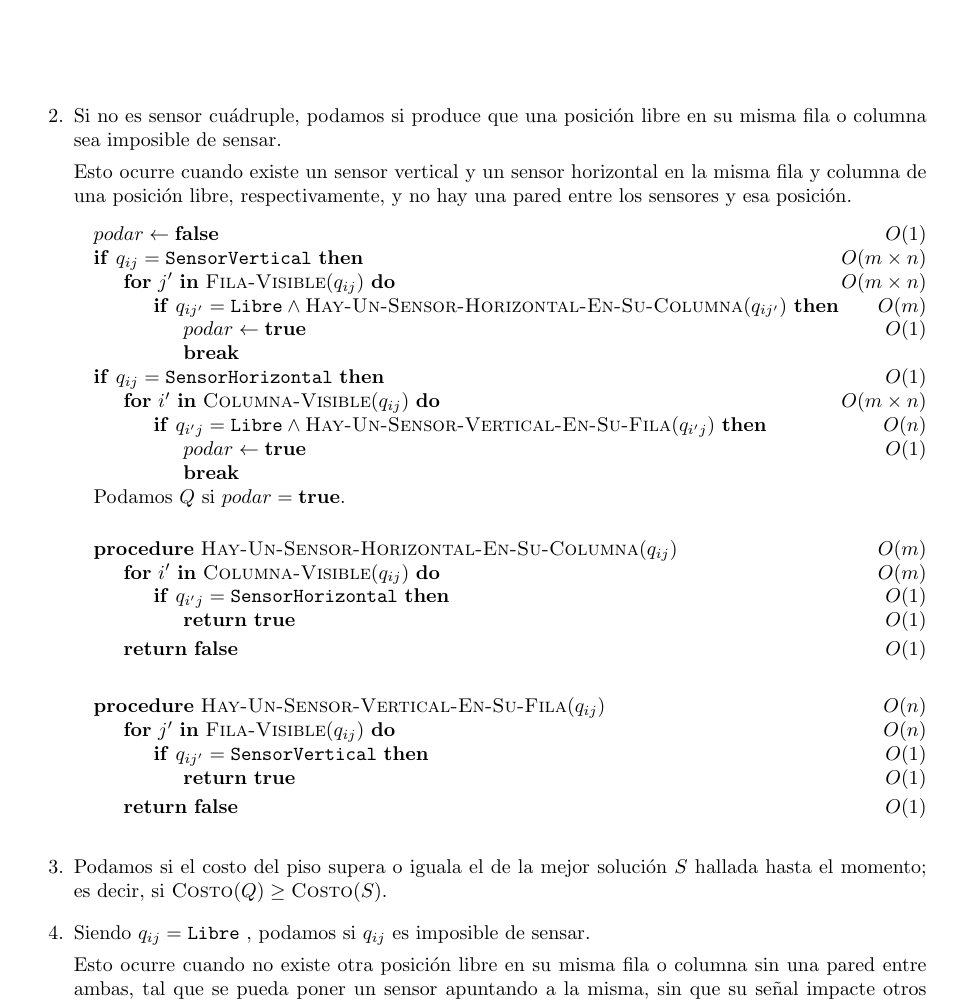
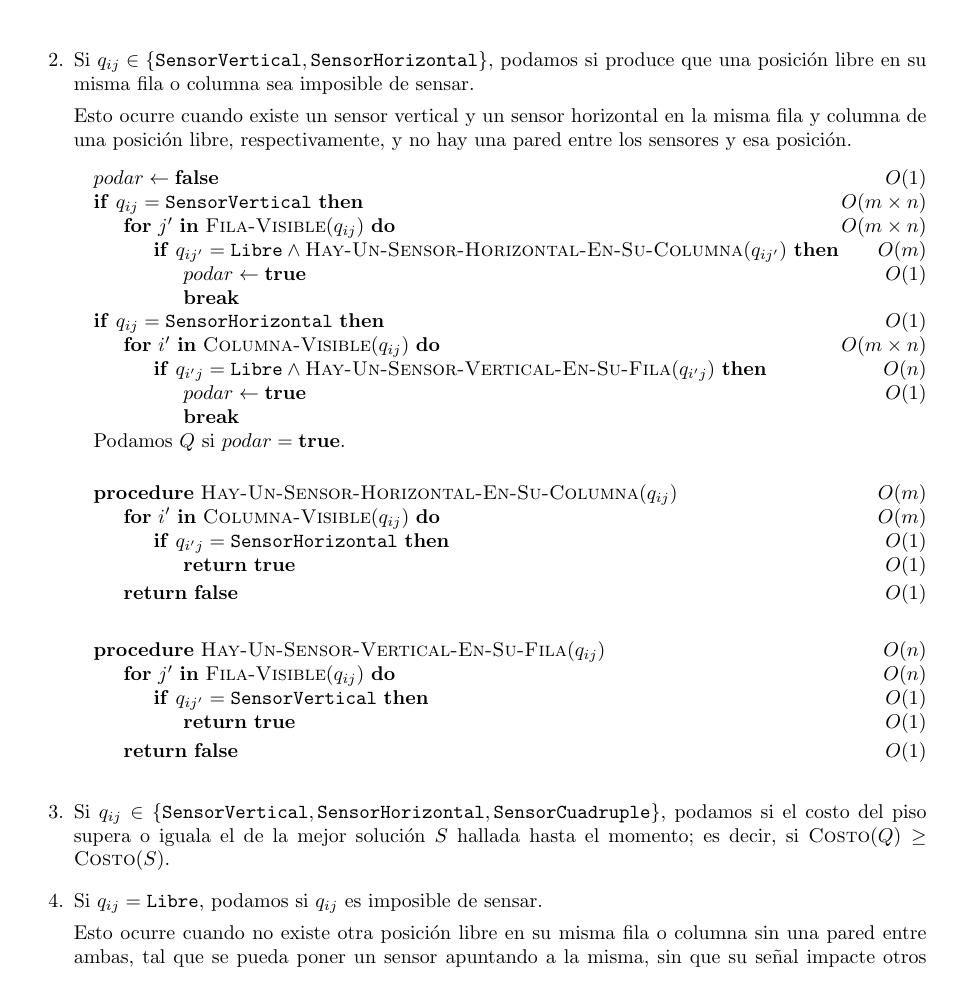
Before and after one commit to LeandroLovisolo/Algo3-TP1, a LaTeX document (tex/informe.tex): part of page 19 of 26, cut so that both start at the same text. Compiled offline with pdfLaTeX.

Commit message:
Correcciones en podas

```diff
--- a/tex/informe.tex
+++ b/tex/informe.tex
@@ -737,7 +735,7 @@ Si $q_{ij} \in \{ \SensorV, \SensorH, \SensorC \}$:
         \end{pseudo}
     }
     \item{
-        Si no es sensor cuádruple, podamos si produce que una posición libre en su misma fila o columna sea imposible de sensar.
+        Si $q_{ij} \in \{ \SensorV, \SensorH \}$, podamos si produce que una posición libre en su misma fila o columna sea imposible de sensar.
 
         Esto ocurre cuando existe un sensor vertical y un sensor horizontal en la misma fila y columna de una posición libre, respectivamente, y no hay una pared entre los sensores y esa posición.
 
@@ -787,11 +785,10 @@ Si $q_{ij} \in \{ \SensorV, \SensorH, \SensorC \}$:
         \end{pseudo}
     }
     \item{
-        Podamos si el costo del piso supera o iguala el de la mejor solución $S$ hallada hasta el momento; es decir, si $\textsc{Costo}(Q) \geq \textsc{Costo}(S)$.
+        Si $q_{ij} \in \{ \SensorV, \SensorH, \SensorC \}$, podamos si el costo del piso supera o iguala el de la mejor solución $S$ hallada hasta el momento; es decir, si $\textsc{Costo}(Q) \geq \textsc{Costo}(S)$.
     }
-
     \item{
-        Siendo $q_{ij} = \texttt{Libre}$ , podamos si $q_{ij}$ es imposible de sensar.
+        Si $q_{ij} = \Libre$, podamos si $q_{ij}$ es imposible de sensar.
 
         Esto ocurre cuando no existe otra posición libre en su misma fila o columna sin una pared entre ambas, tal que se pueda poner un sensor apuntando a la misma, sin que su señal impacte otros sensores o viceversa.
 
```
Also changed, not shown: tex/informe.tex (4 more changed lines).
